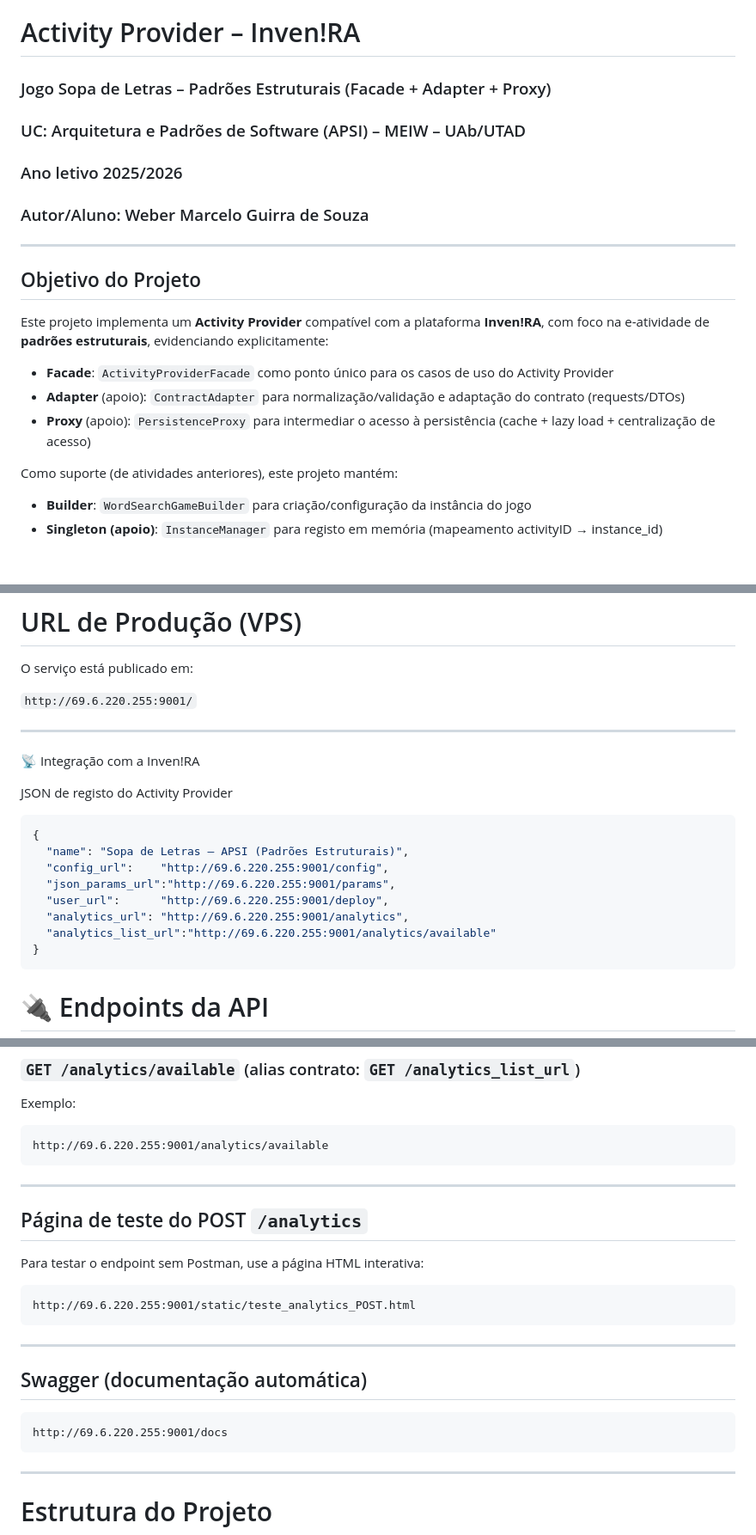
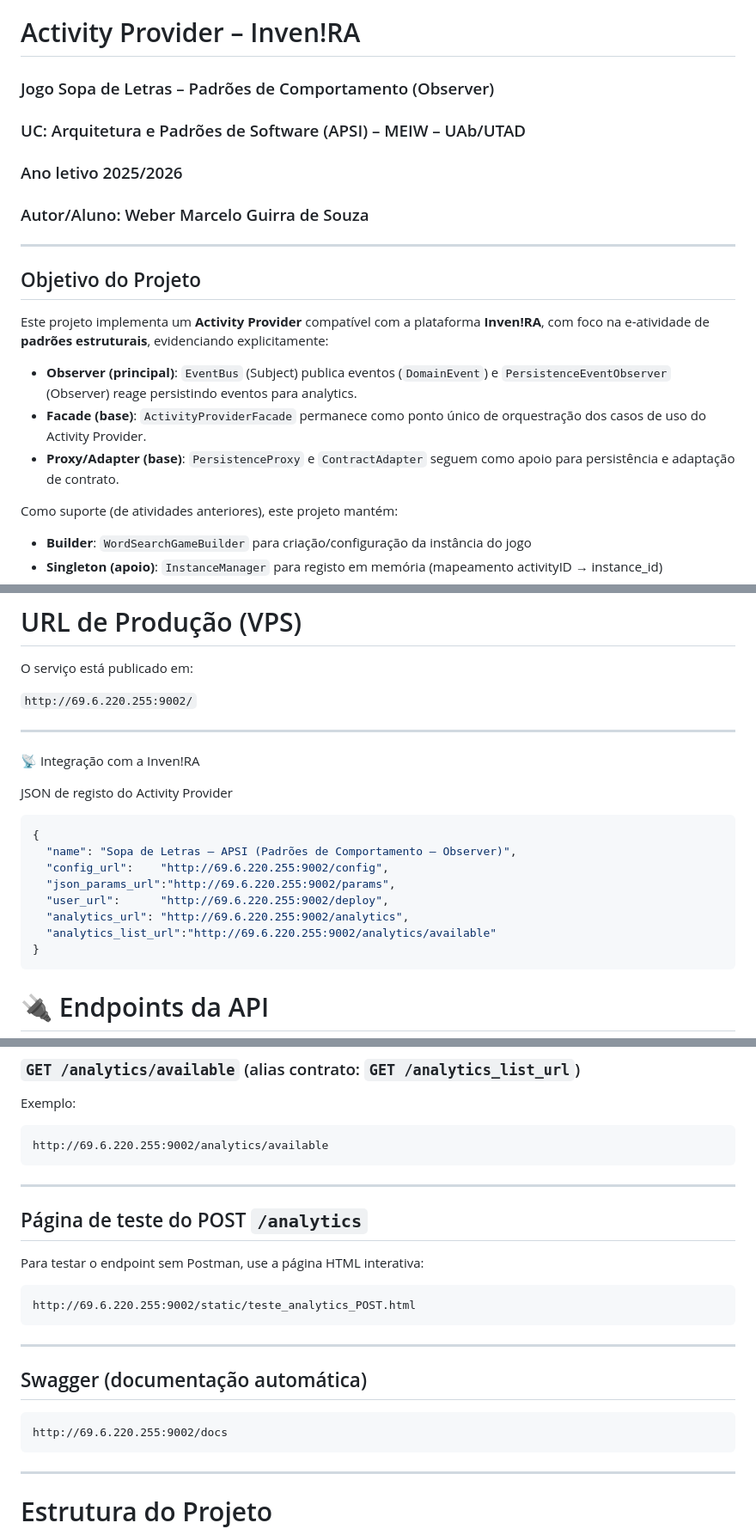
Before and after one commit to webersouzacba/AP_invenra_Padroes_comportamento, a Markdown page: README.md, 3 parts joined by grey strips. Shown at 86% size. Rendered like a GitHub page; blank space fills up the shorter version.

````diff
--- a/README.md
+++ b/README.md
@@ -1,5 +1,5 @@
 # Activity Provider – Inven!RA
-### Jogo Sopa de Letras – Padrões Estruturais (Facade + Adapter + Proxy)
+### Jogo Sopa de Letras – Padrões de Comportamento (Observer)
 
 ### UC: Arquitetura e Padrões de Software (APSI) – MEIW – UAb/UTAD
 ### Ano letivo 2025/2026
@@ -11,9 +11,10 @@
 
 Este projeto implementa um **Activity Provider** compatível com a plataforma **Inven!RA**, com foco na e-atividade de **padrões estruturais**, evidenciando explicitamente:
 
-- **Facade**: `ActivityProviderFacade` como ponto único para os casos de uso do Activity Provider
-- **Adapter** (apoio): `ContractAdapter` para normalização/validação e adaptação do contrato (requests/DTOs)
-- **Proxy** (apoio): `PersistenceProxy` para intermediar o acesso à persistência (cache + lazy load + centralização de acesso)
+- **Observer (principal)**: `EventBus` (Subject) publica eventos (`DomainEvent`) e `PersistenceEventObserver` (Observer) reage persistindo eventos para analytics.
+- **Facade (base)**: `ActivityProviderFacade` permanece como ponto único de orquestração dos casos de uso do Activity Provider.
+- **Proxy/Adapter (base)**: `PersistenceProxy` e `ContractAdapter` seguem como apoio para persistência e adaptação de contrato.
+
 
 Como suporte (de atividades anteriores), este projeto mantém:
 - **Builder**: `WordSearchGameBuilder` para criação/configuração da instância do jogo
@@ -42,7 +43,7 @@ O Activity Provider permite que a plataforma Inven!RA:
 
 O serviço está publicado em:
 
-`http://69.6.220.255:9001/`
+`http://69.6.220.255:9002/`
 
 ---
 📡 Integração com a Inven!RA
@@ -51,12 +52,12 @@ JSON de registo do Activity Provider
 
 ```json
 {
-  "name": "Sopa de Letras – APSI (Padrões Estruturais)",
-  "config_url":    "http://69.6.220.255:9001/config",
-  "json_params_url":"http://69.6.220.255:9001/params",
-  "user_url":      "http://69.6.220.255:9001/deploy",
-  "analytics_url": "http://69.6.220.255:9001/analytics",
-  "analytics_list_url":"http://69.6.220.255:9001/analytics/available"
+  "name": "Sopa de Letras – APSI (Padrões de Comportamento – Observer)",
+  "config_url":    "http://69.6.220.255:9002/config",
+  "json_params_url":"http://69.6.220.255:9002/params",
+  "user_url":      "http://69.6.220.255:9002/deploy",
+  "analytics_url": "http://69.6.220.255:9002/analytics",
+  "analytics_list_url":"http://69.6.220.255:9002/analytics/available"
 }
 ```
 
@@ -135,7 +136,7 @@ Body exemplo:
 Exemplo:
 
 ```text
-http://69.6.220.255:9001/analytics/available
+http://69.6.220.255:9002/analytics/available
 ```
 
 ---
@@ -145,7 +146,7 @@ http://69.6.220.255:9001/analytics/available
 Para testar o endpoint sem Postman, use a página HTML interativa:
 
 ```text
-http://69.6.220.255:9001/static/teste_analytics_POST.html
+http://69.6.220.255:9002/static/teste_analytics_POST.html
 ```
 
 ---
@@ -153,7 +154,7 @@ http://69.6.220.255:9001/static/teste_analytics_POST.html
 ## Swagger (documentação automática)
 
 ```text
-http://69.6.220.255:9001/docs
+http://69.6.220.255:9002/docs
 ```
 
 ---
````
Also changed, not shown: other parts of README.md (+60 -5 lines).
